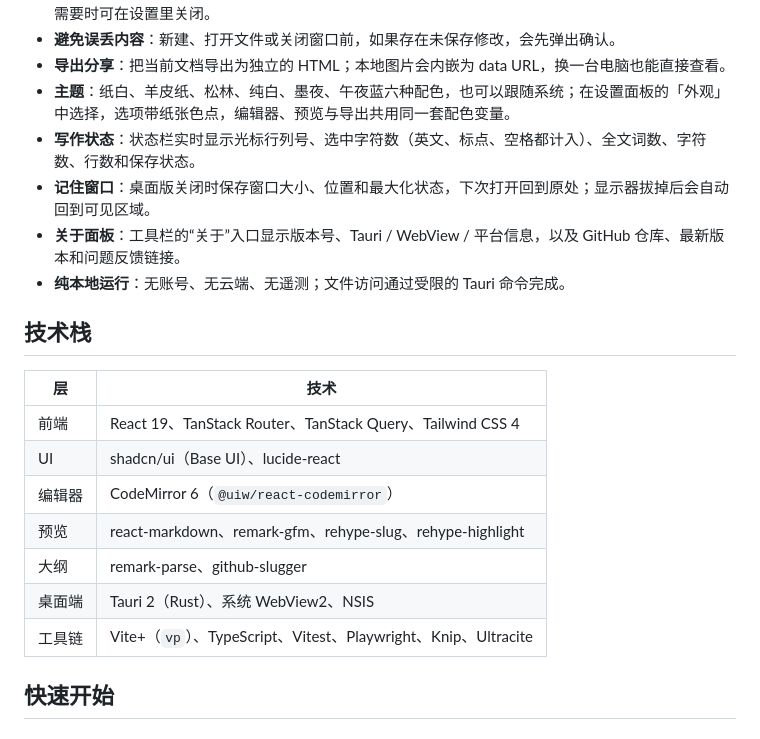
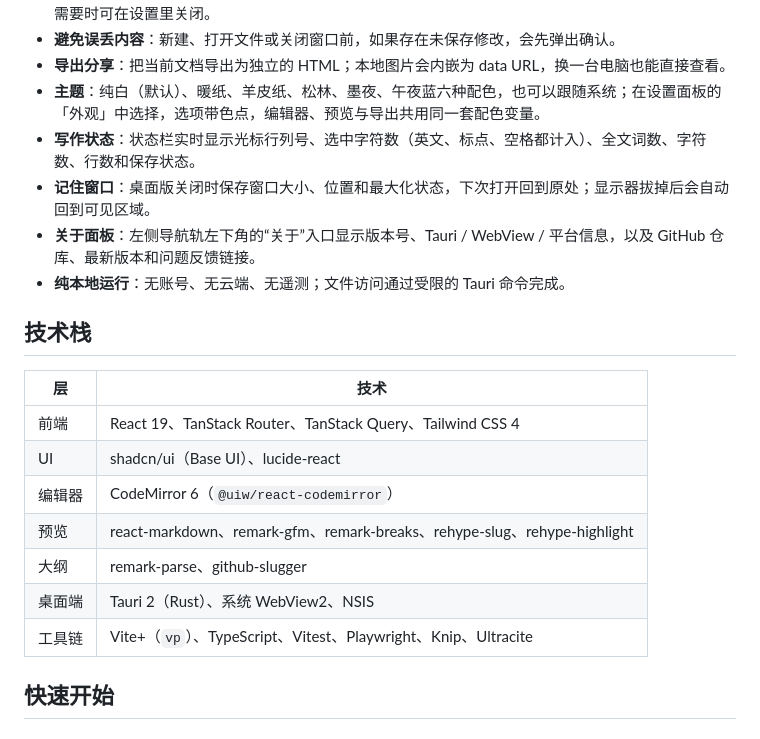
Before and after one commit to Eveerme/MarkdownView, a Markdown page: README.md, the part around one of its changes. Drawn GitHub-style.

```diff
--- a/README.md
+++ b/README.md
@@ -29,23 +30,23 @@
 - **自动保存**：已经保存到磁盘的文件，停止输入约 1 秒后自动写回；新文档在第一次保存时选择位置。不需要时可在设置里关闭。
 - **避免误丢内容**：新建、打开文件或关闭窗口前，如果存在未保存修改，会先弹出确认。
 - **导出分享**：把当前文档导出为独立的 HTML；本地图片会内嵌为 data URL，换一台电脑也能直接查看。
-- **主题**：纸白、羊皮纸、松林、纯白、墨夜、午夜蓝六种配色，也可以跟随系统；在设置面板的「外观」中选择，选项带纸张色点，编辑器、预览与导出共用同一套配色变量。
+- **主题**：纯白（默认）、暖纸、羊皮纸、松林、墨夜、午夜蓝六种配色，也可以跟随系统；在设置面板的「外观」中选择，选项带色点，编辑器、预览与导出共用同一套配色变量。
 - **写作状态**：状态栏实时显示光标行列号、选中字符数（英文、标点、空格都计入）、全文词数、字符数、行数和保存状态。
 - **记住窗口**：桌面版关闭时保存窗口大小、位置和最大化状态，下次打开回到原处；显示器拔掉后会自动回到可见区域。
-- **关于面板**：工具栏的“关于”入口显示版本号、Tauri / WebView / 平台信息，以及 GitHub 仓库、最新版本和问题反馈链接。
+- **关于面板**：左侧导航轨左下角的“关于”入口显示版本号、Tauri / WebView / 平台信息，以及 GitHub 仓库、最新版本和问题反馈链接。
 - **纯本地运行**：无账号、无云端、无遥测；文件访问通过受限的 Tauri 命令完成。
 
 ## 技术栈
 
-| 层     | 技术                                                           |
-| ------ | -------------------------------------------------------------- |
-| 前端   | React 19、TanStack Router、TanStack Query、Tailwind CSS 4      |
-| UI     | shadcn/ui（Base UI）、lucide-react                             |
-| 编辑器 | CodeMirror 6（`@uiw/react-codemirror`）                        |
-| 预览   | react-markdown、remark-gfm、rehype-slug、rehype-highlight      |
-| 大纲   | remark-parse、github-slugger                                   |
-| 桌面端 | Tauri 2（Rust）、系统 WebView2、NSIS                           |
-| 工具链 | Vite+（`vp`）、TypeScript、Vitest、Playwright、Knip、Ultracite |
+| 层     | 技术                                                                     |
+| ------ | ------------------------------------------------------------------------ |
+| 前端   | React 19、TanStack Router、TanStack Query、Tailwind CSS 4                |
+| UI     | shadcn/ui（Base UI）、lucide-react                                       |
+| 编辑器 | CodeMirror 6（`@uiw/react-codemirror`）                                  |
+| 预览   | react-markdown、remark-gfm、remark-breaks、rehype-slug、rehype-highlight |
+| 大纲   | remark-parse、github-slugger                                             |
+| 桌面端 | Tauri 2（Rust）、系统 WebView2、NSIS                                     |
+| 工具链 | Vite+（`vp`）、TypeScript、Vitest、Playwright、Knip、Ultracite           |
 
 ## 快速开始
 
```
Also changed, not shown: other parts of README.md (+5 -4 lines), CHANGELOG.md (+26 -0 lines), docs/screenshot.png, 4 other files.
